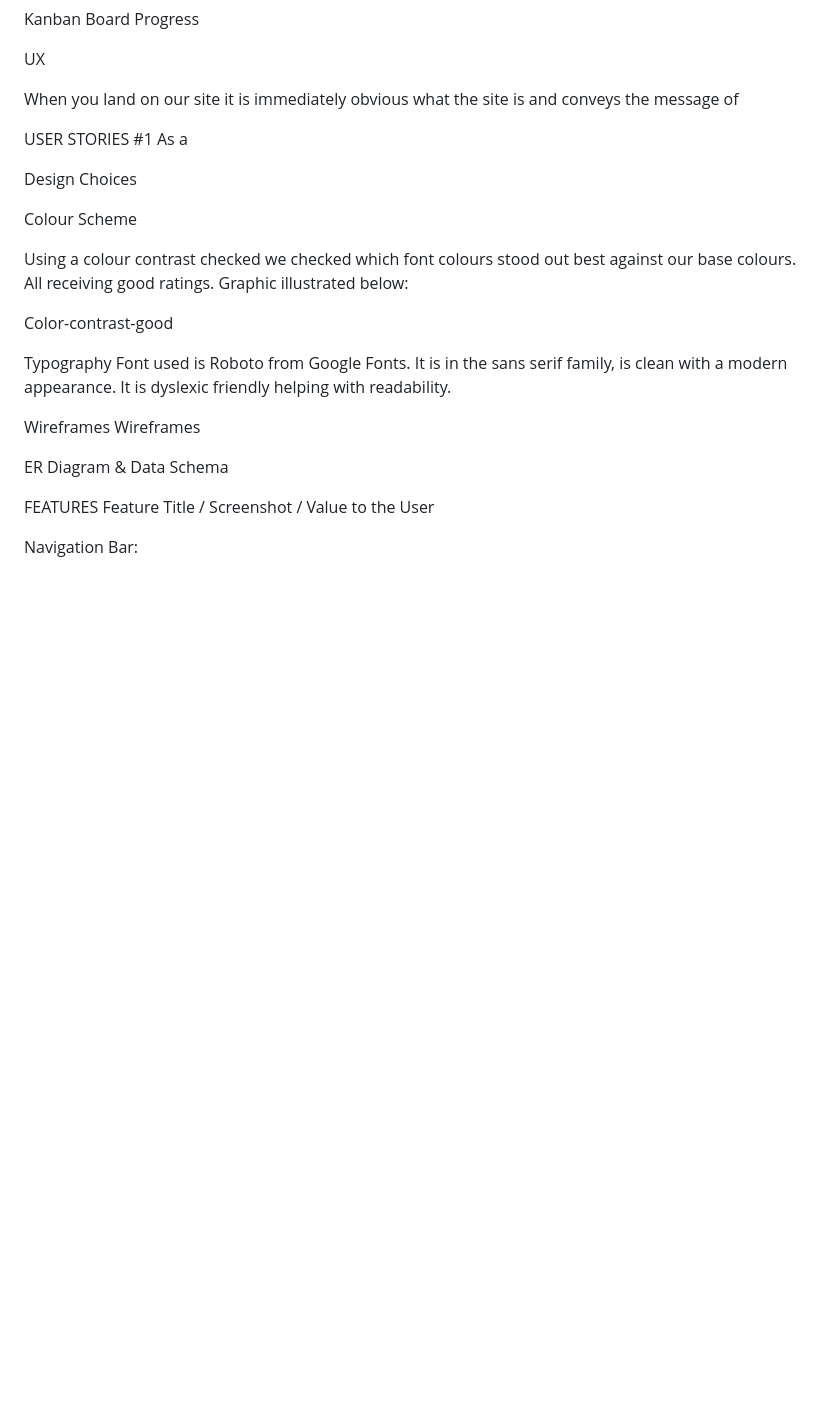
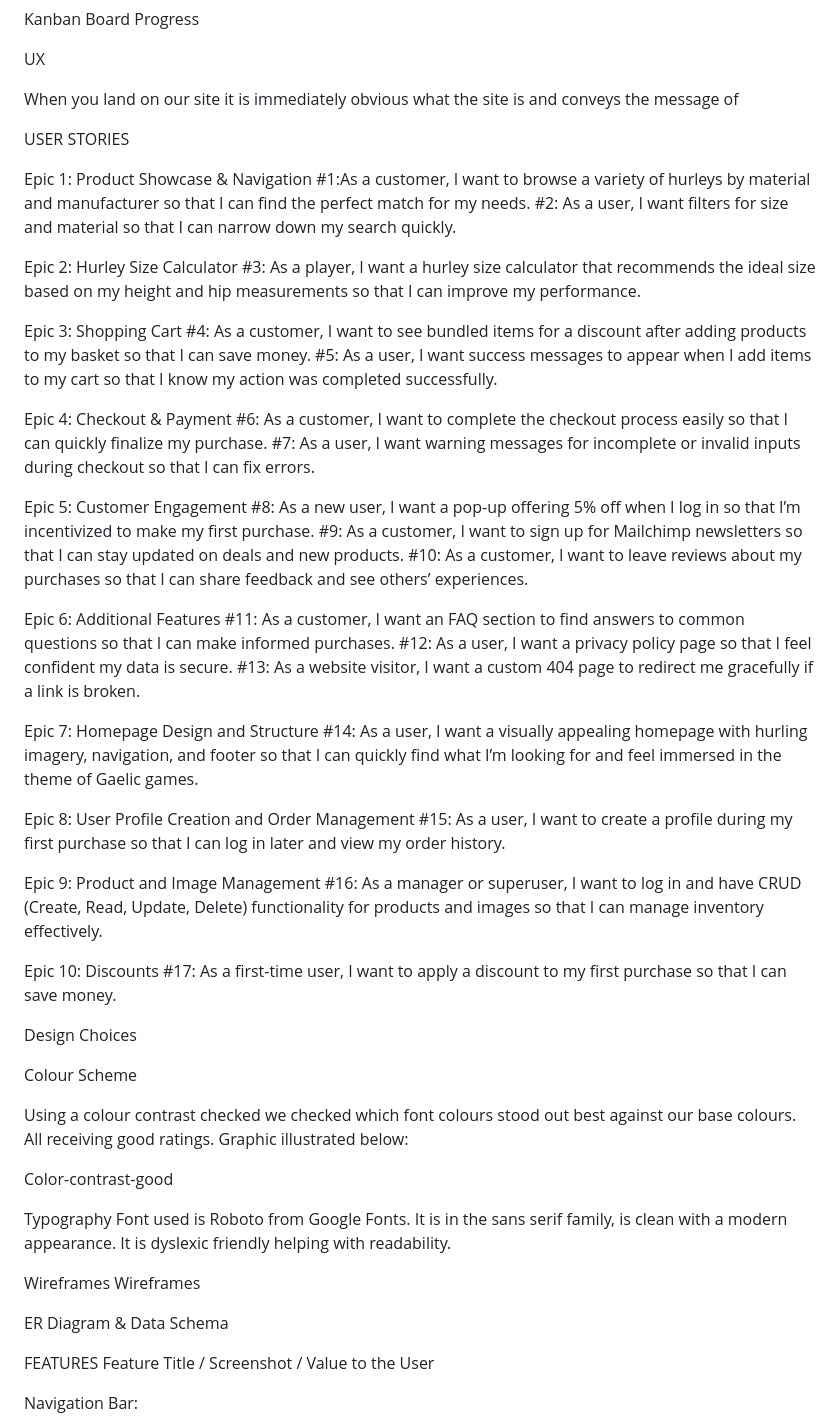
Before and after one commit to Viki-coding/GAA_STORE, a Markdown page: README.md, the part around the change printed below. Drawn GitHub-style; blank space fills up the shorter version.

```diff
--- a/README.md
+++ b/README.md
@@ -91,7 +132,43 @@ When you land on our site it is immediately obvious what the site is and conveys
 
 
 USER STORIES
-#1 As a
+
+Epic 1: Product Showcase & Navigation
+#1:As a customer, I want to browse a variety of hurleys by material and manufacturer so that I can find the perfect match for my needs.
+#2: As a user, I want filters for size and material so that I can narrow down my search quickly.
+
+Epic 2: Hurley Size Calculator
+#3: As a player, I want a hurley size calculator that recommends the ideal size based on my height and hip measurements so that I can improve my performance.
+
+Epic 3: Shopping Cart
+#4: As a customer, I want to see bundled items for a discount after adding products to my basket so that I can save money.
+#5: As a user, I want success messages to appear when I add items to my cart so that I know my action was completed successfully.
+
+Epic 4: Checkout & Payment
+#6: As a customer, I want to complete the checkout process easily so that I can quickly finalize my purchase.
+#7: As a user, I want warning messages for incomplete or invalid inputs during checkout so that I can fix errors.
+
+Epic 5: Customer Engagement
+#8: As a new user, I want a pop-up offering 5% off when I log in so that I’m incentivized to make my first purchase.
+#9: As a customer, I want to sign up for Mailchimp newsletters so that I can stay updated on deals and new products.
+#10: As a customer, I want to leave reviews about my purchases so that I can share feedback and see others’ experiences.
+
+Epic 6: Additional Features
+#11: As a customer, I want an FAQ section to find answers to common questions so that I can make informed purchases.
+#12: As a user, I want a privacy policy page so that I feel confident my data is secure.
+#13: As a website visitor, I want a custom 404 page to redirect me gracefully if a link is broken.
+
+Epic 7: Homepage Design and Structure
+#14: As a user, I want a visually appealing homepage with hurling imagery, navigation, and footer so that I can quickly find what I’m looking for and feel immersed in the theme of Gaelic games.
+
+Epic 8: User Profile Creation and Order Management
+#15: As a user, I want to create a profile during my first purchase so that I can log in later and view my order history.
+
+Epic 9: Product and Image Management
+#16: As a manager or superuser, I want to log in and have CRUD (Create, Read, Update, Delete) functionality for products and images so that I can manage inventory effectively.
+
+Epic 10: Discounts
+#17: As a first-time user, I want to apply a discount to my first purchase so that I can save money.
 
 
 Design Choices
```
Also changed, not shown: other parts of README.md (+57 -15 lines).
